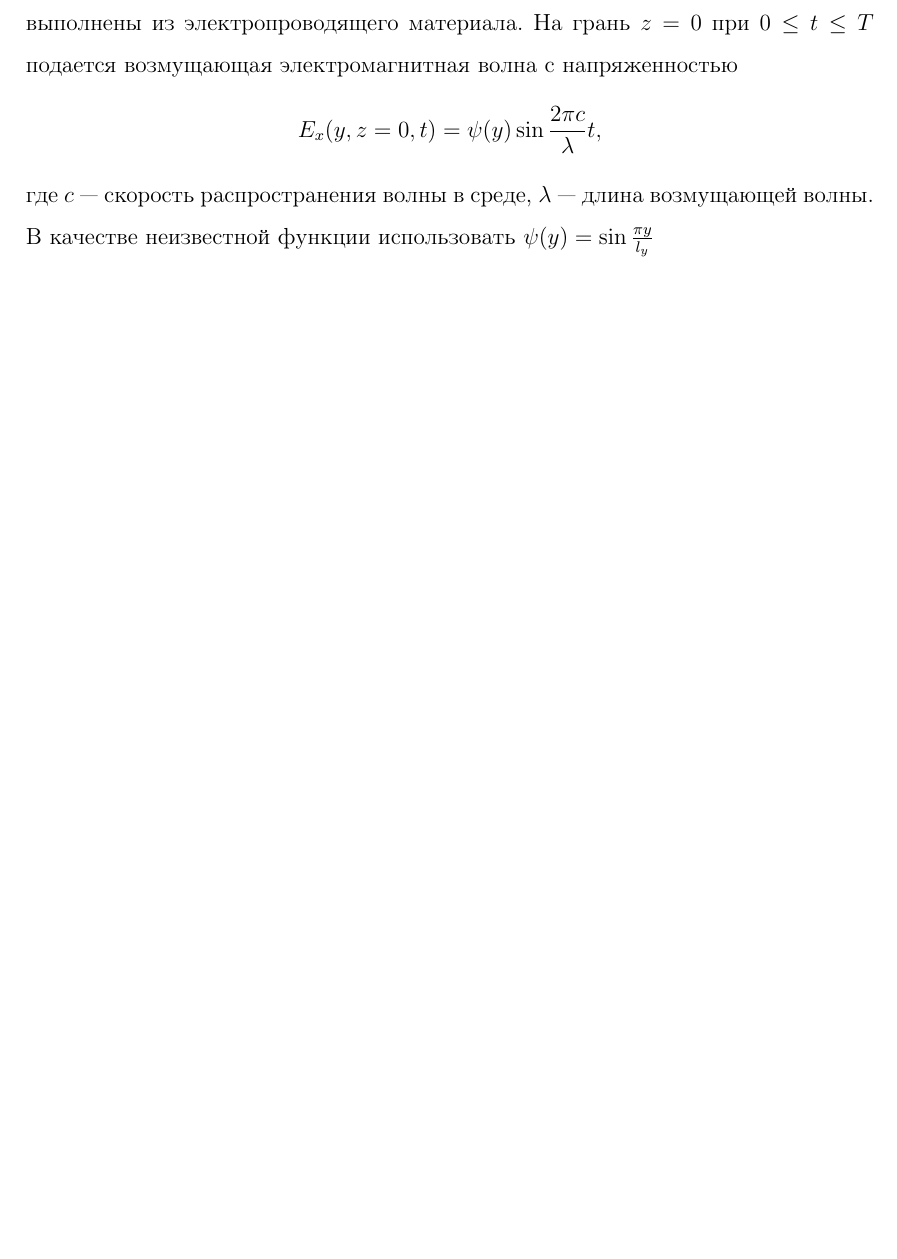
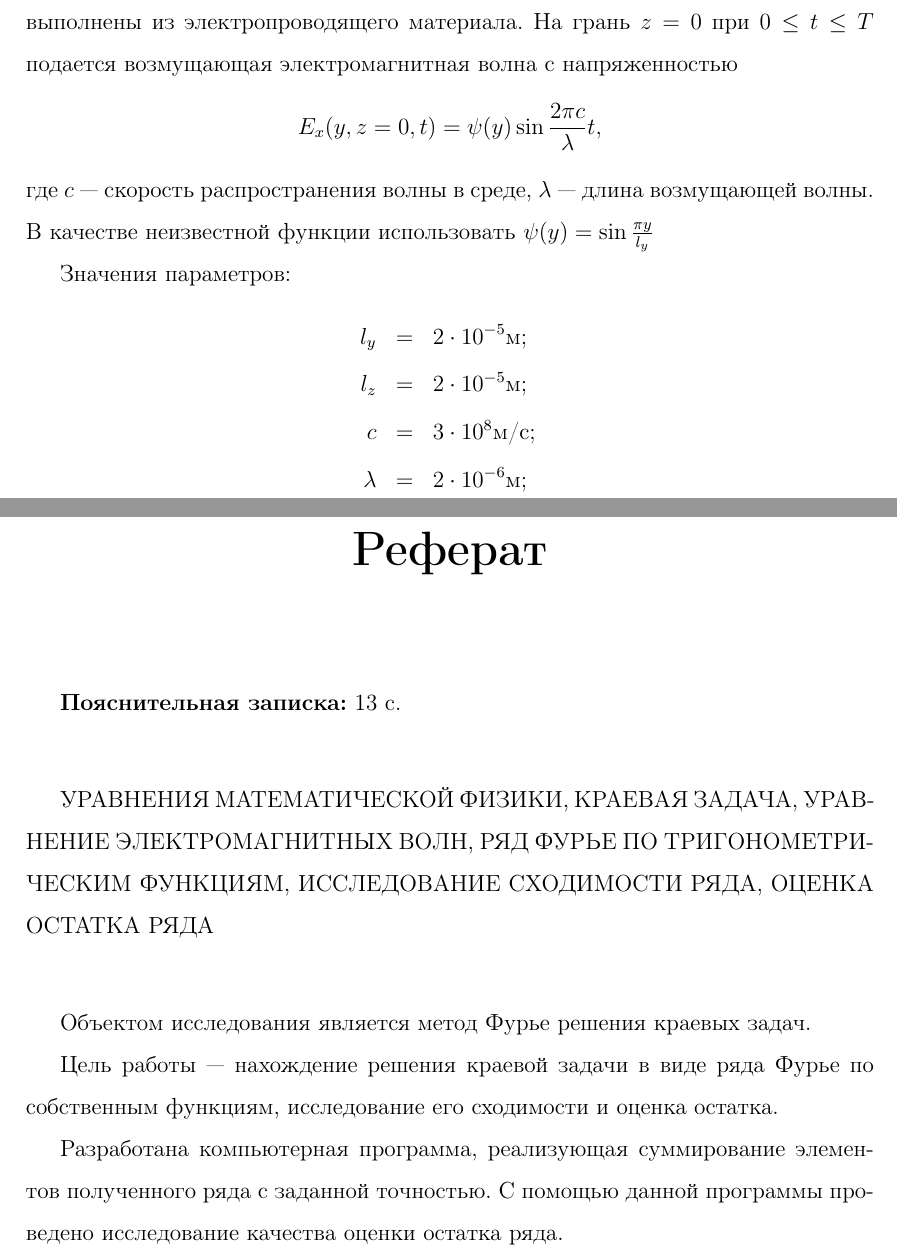
Before and after one commit to menchauser/pde-course, a LaTeX document (Main.tex, which reads Problem.tex, Summary.tex): part of page 3 of 12 before the commit and two parts of pages 3 and 4 of 13 after it, the two joined at a grey line, cut so that both start at the same text, the shorter picture padded with empty space. Compiled offline with pdfLaTeX.

Commit message:
Added summary.

```diff
--- a/Main.tex
+++ b/Main.tex
@@ -5,6 +5,7 @@
 \usepackage[utf8]{inputenc}	% Encoding of this document
 \usepackage[english,russian]{babel}	% Using russian and english dictionaries
 \usepackage{amsfonts,amsmath,calc,fancyhdr,geometry,graphicx,indentfirst,latexsym}	% All used packages
+\usepackage{totpages}
 
 % СТП СГАУ 6.1.4 - 97
 \newlength{\standardleftmargin}	% Absolute left margin
--- a/Problem.tex
+++ b/Problem.tex
@@ -45,3 +45,11 @@ E_x(y, z=0, t) = \psi(y) \sin \frac{2\pi c}{\lambda}t,
 длина возмущающей волны.
 \\
 В качестве неизвестной функции использовать $\psi(y) = \sin\frac{\pi y}{l_y}$
+
+Значения параметров:
+\begin{eqnarray*}
+  l_y &=& 2\cdot 10^{-5}\mbox{м};\\
+  l_z &=& 2\cdot 10^{-5}\mbox{м};\\
+  c &=& 3\cdot 10^{8}\mbox{м/с};\\
+  \lambda &=& 2\cdot 10^{-6}\mbox{м};
+\end{eqnarray*}
--- /dev/null
+++ b/Summary.tex
@@ -0,0 +1,17 @@
+\chapter*{\begin{center}Реферат\end{center}}
+
+\textbf{Пояснительная записка:} \ref{TotPages} с.
+\vspace{1cm}
+
+УРАВНЕНИЯ МАТЕМАТИЧЕСКОЙ ФИЗИКИ, КРАЕВАЯ ЗАДАЧА, УРАВНЕНИЕ ЭЛЕКТРОМАГНИТНЫХ ВОЛН,
+РЯД ФУРЬЕ ПО ТРИГОНОМЕТРИЧЕСКИМ ФУНКЦИЯМ, ИССЛЕДОВАНИЕ СХОДИМОСТИ РЯДА, ОЦЕНКА ОСТАТКА РЯДА
+\vspace{1cm}
+
+Объектом исследования является метод Фурье решения краевых задач.
+
+Цель работы~---  нахождение решения краевой задачи в виде ряда Фурье по собственным функциям,
+исследование его сходимости и оценка остатка.
+
+Разработана компьютерная программа, реализующая суммирование элементов полученного ряда с
+заданной точностью. С помощью данной программы проведено исследование качества оценки остатка
+ряда.
```
Also changed, not shown: Main.tex (4 more changed lines), Problem.tex (2 more changed lines).
